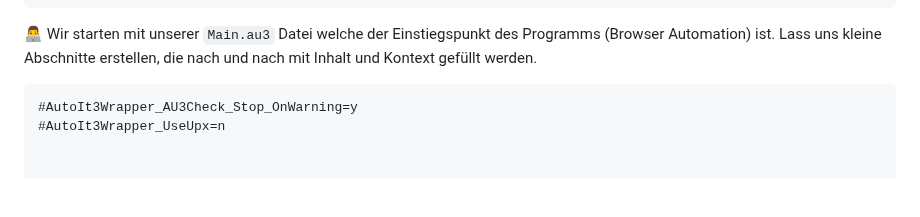
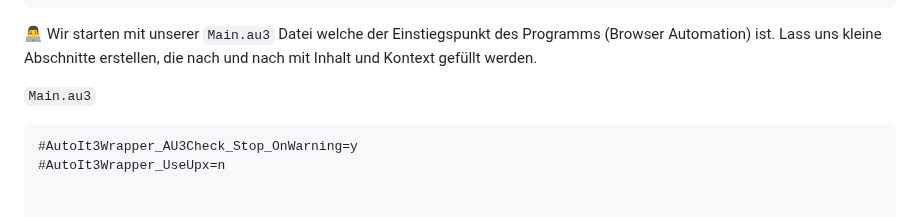
Before and after one commit to Sven-Seyfert/Au3Forums, a Markdown page: de/tutorial-webdriver.md, the part around the change. Drawn GitHub-style; blank space fills up the shorter version.

Commit message:
Changed: Tutorial content update.

````diff
--- a/de/tutorial-webdriver.md
+++ b/de/tutorial-webdriver.md
@@ -289,6 +289,8 @@ EndFunc
 ```
 
 👨‍💻 Wir starten mit unserer `Main.au3` Datei welche der Einstiegspunkt des Programms (Browser Automation) ist. Lass uns kleine Abschnitte erstellen, die nach und nach mit Inhalt und Kontext gefüllt werden.
+
+`Main.au3`
 
 ``` php
 #AutoIt3Wrapper_AU3Check_Stop_OnWarning=y
````
Also changed, not shown: en/tutorial-webdriver.md (+2 -0 lines).
